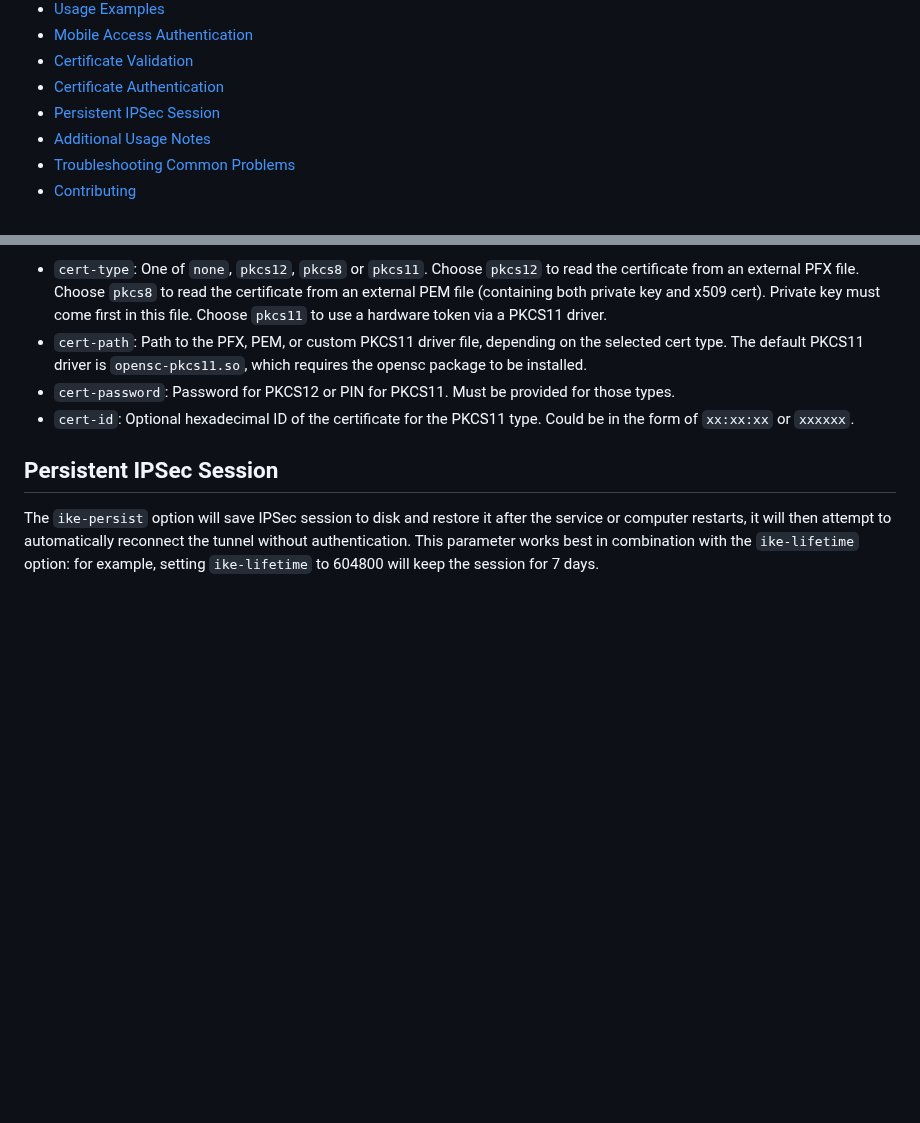
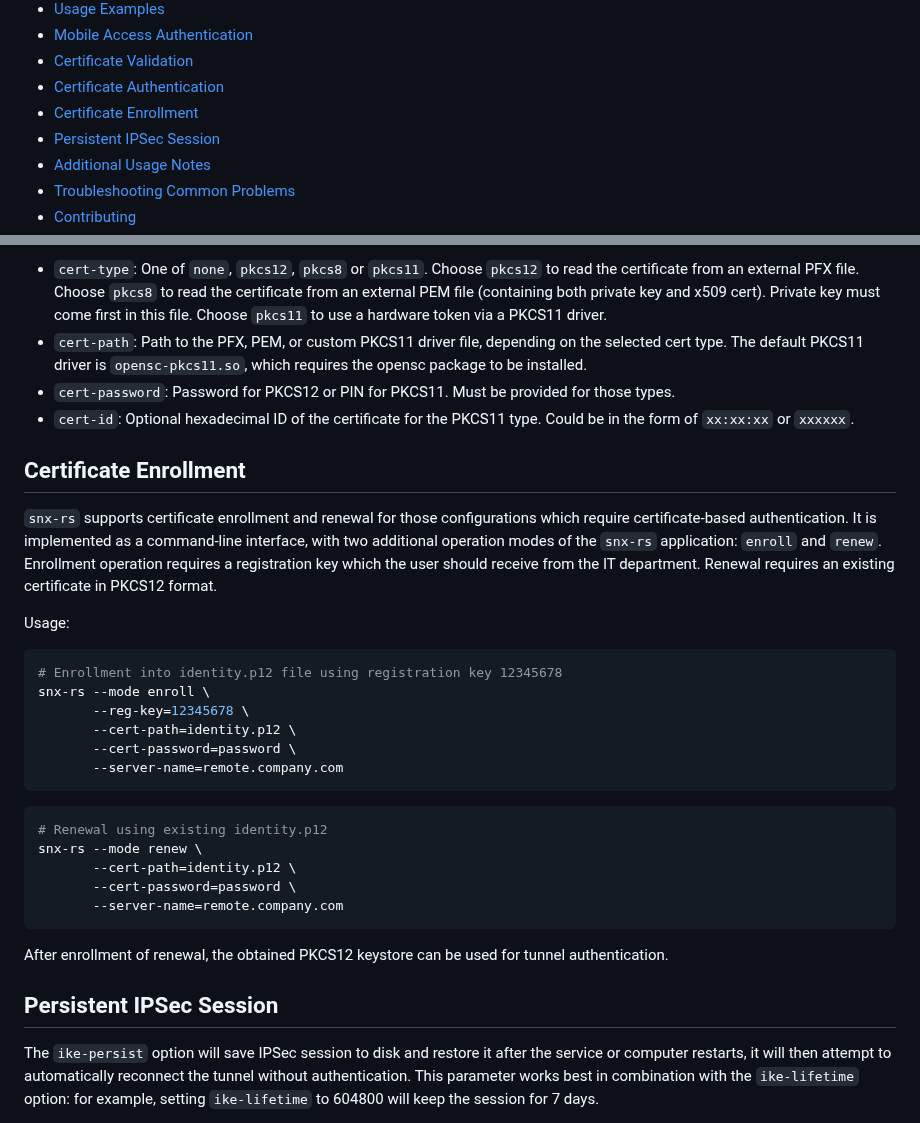
Before and after one commit to ancwrd1/snx-rs, a Markdown page: README.md, 2 parts joined by grey strips. Drawn GitHub-style; blank space fills up the shorter version.

Commit message:
Updated README and CHANGELOG

````diff
--- a/README.md
+++ b/README.md
@@ -19,6 +19,7 @@ This project contains the source code for an unofficial Linux client for Check P
 * [Mobile Access Authentication](#mobile-access-authentication)
 * [Certificate Validation](#certificate-validation)
 * [Certificate Authentication](#certificate-authentication)
+* [Certificate Enrollment](#certificate-enrollment)
 * [Persistent IPSec Session](#persistent-ipsec-session)
 * [Additional Usage Notes](#additional-usage-notes)
 * [Troubleshooting Common Problems](#troubleshooting-common-problems)
@@ -234,6 +235,34 @@ The following parameters control certificate-based authentication:
 * `cert-password`: Password for PKCS12 or PIN for PKCS11. Must be provided for those types.
 * `cert-id`: Optional hexadecimal ID of the certificate for the PKCS11 type. Could be in the form of `xx:xx:xx` or `xxxxxx`.
 
+<!-- TOC --><a name="certificate-enrollment"></a>
+## Certificate Enrollment
+
+`snx-rs` supports certificate enrollment and renewal for those configurations which require certificate-based authentication.
+It is implemented as a command-line interface, with two additional operation modes of the `snx-rs` application: `enroll` and `renew`.
+Enrollment operation requires a registration key which the user should receive from the IT department. Renewal requires an existing certificate in PKCS12 format.
+
+Usage:
+
+```bash
+# Enrollment into identity.p12 file using registration key 12345678
+snx-rs --mode enroll \
+       --reg-key=12345678 \
+       --cert-path=identity.p12 \
+       --cert-password=password \
+       --server-name=remote.company.com
+```
+
+```bash
+# Renewal using existing identity.p12
+snx-rs --mode renew \
+       --cert-path=identity.p12 \
+       --cert-password=password \
+       --server-name=remote.company.com
+```
+
+After enrollment of renewal, the obtained PKCS12 keystore can be used for tunnel authentication.
+
 <!-- TOC --><a name="persistent-ipsec-session"></a>
 ## Persistent IPSec Session
 
````
Also changed, not shown: CHANGELOG.md (+3 -0 lines).
